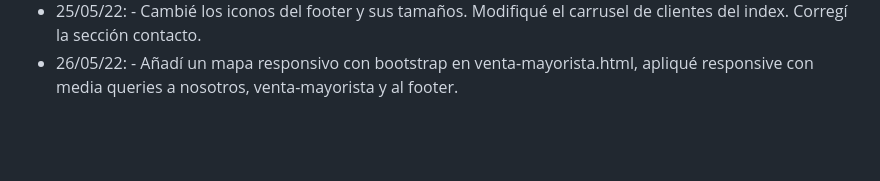
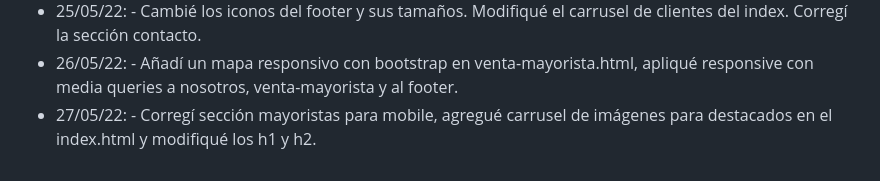
Before and after one commit to EstanisEVL/blkypets, a Markdown page: Readme.md, the part around the change. Drawn GitHub-style; blank space fills up the shorter version.

Commit message:
Correcciones en index y mayoristas, añadido carrusel de destacados

```diff
--- a/Readme.md
+++ b/Readme.md
@@ -27,3 +27,4 @@ Para probar mi sitio ingresa al siguiente [link](https://estanisevl.github.io/bl
 * 24/05/22: - Rediseñe la sección tienda.html y corregí botones.
 * 25/05/22: - Cambié los iconos del footer y sus tamaños. Modifiqué el      carrusel de clientes del index. Corregí la sección contacto.
 * 26/05/22: - Añadí un mapa responsivo con bootstrap en venta-mayorista.html, apliqué responsive con media queries a nosotros, venta-mayorista y al footer.
+* 27/05/22: - Corregí sección mayoristas para mobile, agregué carrusel de imágenes para destacados en el index.html y modifiqué los h1 y h2.
```
Also changed, not shown: images/Banner-Mayoristas-BN-Mobile.jpg (added), images/Banner-Mayoristas-Color-Mobile.jpg (added), images/Banner-Mayoristas-Color.jpg (added), 4 other files.
